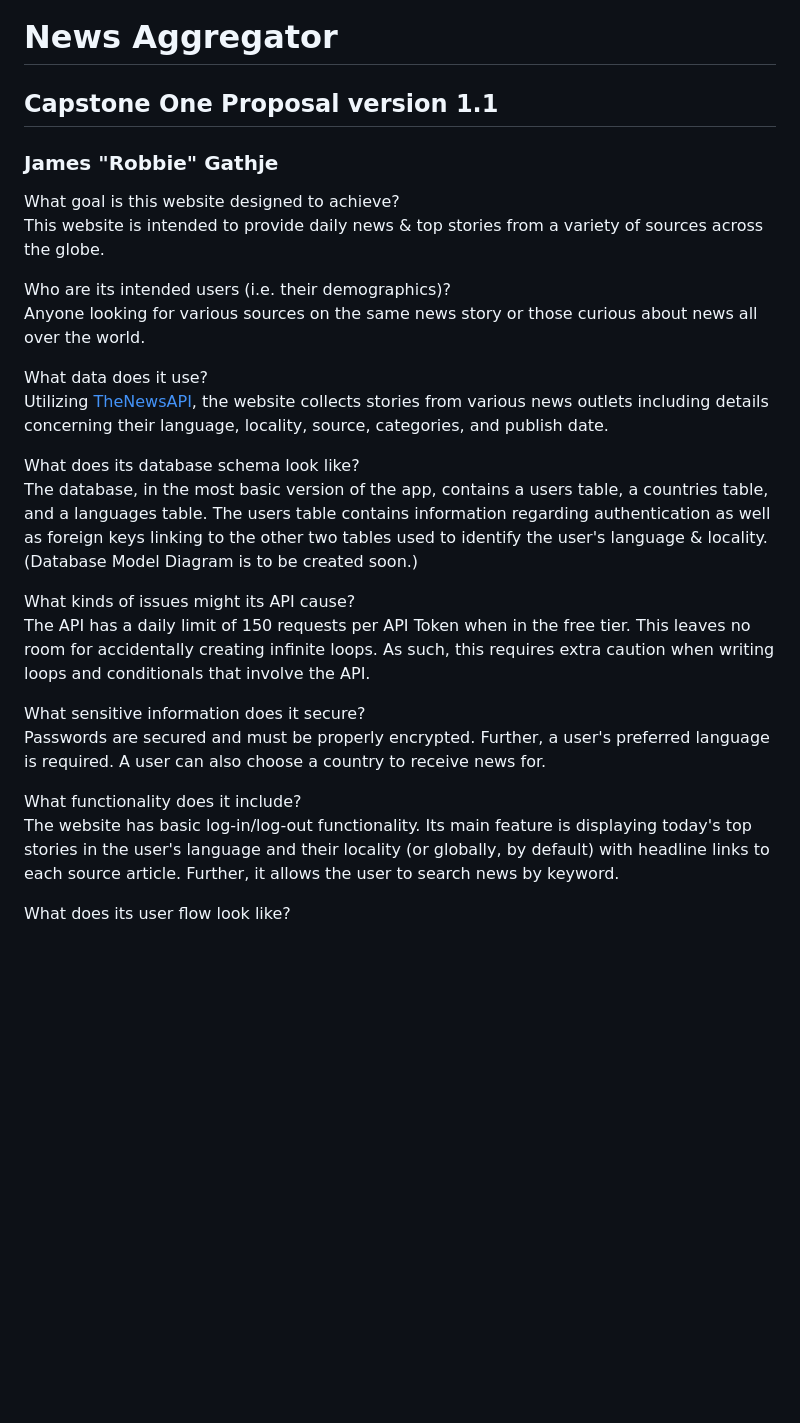
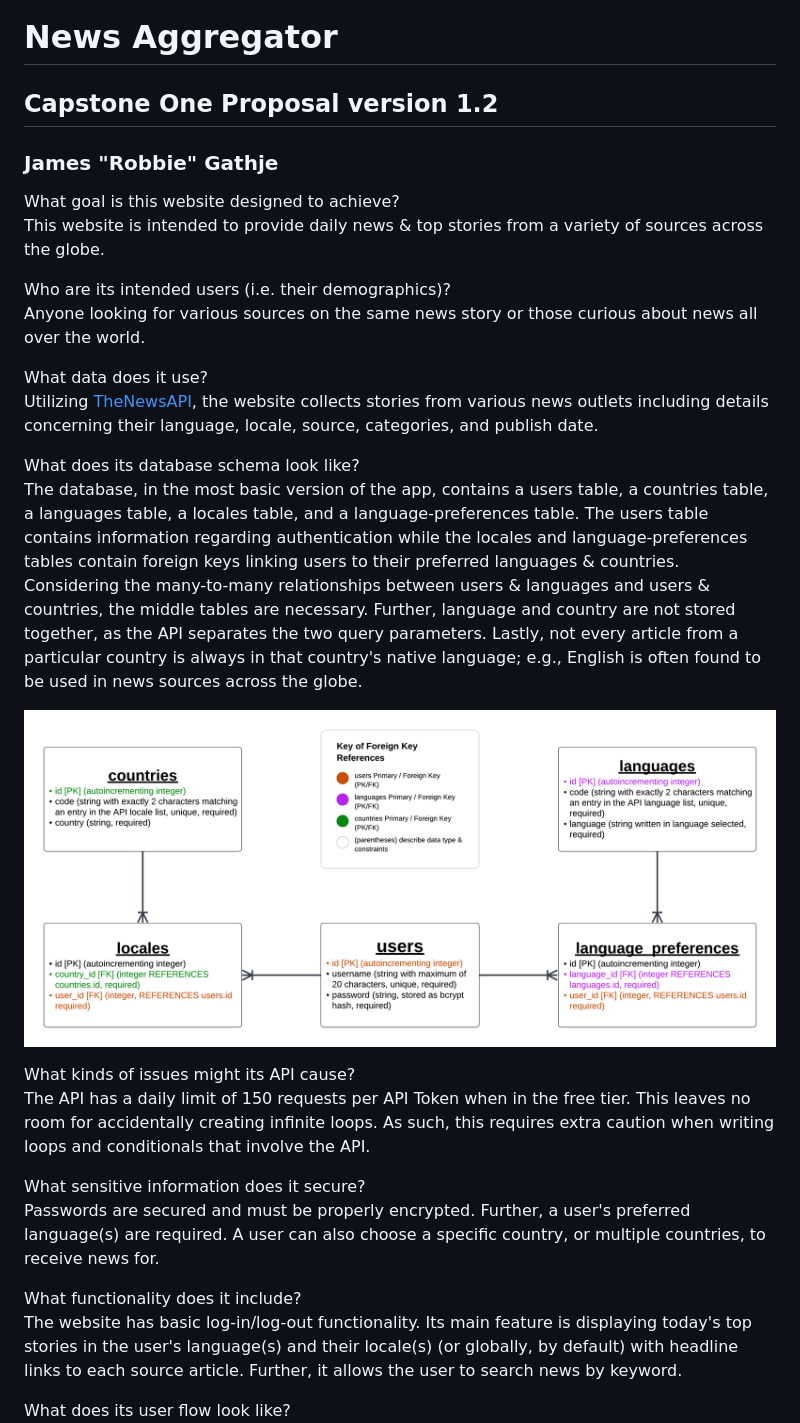
Before and after one commit to robbiegathje/news-aggregator, a Markdown page: proposal.md, the part around the change printed below. Drawn GitHub-style; pictures changed too: docs/database_schema.png; blank space fills up the shorter version.

Commit message:
docs: revise database schema & proposal (to reflect the schema revisions)

```diff
--- a/proposal.md
+++ b/proposal.md
@@ -1,6 +1,6 @@
 # News Aggregator
 
-## Capstone One Proposal version 1.1
+## Capstone One Proposal version 1.2
 
 ### James "Robbie" Gathje
 
@@ -11,18 +11,20 @@ Who are its intended users (i.e. their demographics)?<br>
 Anyone looking for various sources on the same news story or those curious about news all over the world.
 
 What data does it use?<br>
-Utilizing [TheNewsAPI](https://www.thenewsapi.com/), the website collects stories from various news outlets including details concerning their language, locality, source, categories, and publish date.
+Utilizing [TheNewsAPI](https://www.thenewsapi.com/), the website collects stories from various news outlets including details concerning their language, locale, source, categories, and publish date.
 
 What does its database schema look like?<br>
-The database, in the most basic version of the app, contains a users table, a countries table, and a languages table. The users table contains information regarding authentication as well as foreign keys linking to the other two tables used to identify the user's language & locality. (Database Model Diagram is to be created soon.)
+The database, in the most basic version of the app, contains a users table, a countries table, a languages table, a locales table, and a language-preferences table. The users table contains information regarding authentication while the locales and language-preferences tables contain foreign keys linking users to their preferred languages & countries. Considering the many-to-many relationships between users & languages and users & countries, the middle tables are necessary. Further, language and country are not stored together, as the API separates the two query parameters. Lastly, not every article from a particular country is always in that country's native language; e.g., English is often found to be used in news sources across the globe.
+
+![Database Schema Diagram](docs/database_schema.png)
 
 What kinds of issues might its API cause?<br>
 The API has a daily limit of 150 requests per API Token when in the free tier. This leaves no room for accidentally creating infinite loops. As such, this requires extra caution when writing loops and conditionals that involve the API.
 
 What sensitive information does it secure?<br>
-Passwords are secured and must be properly encrypted. Further, a user's preferred language is required. A user can also choose a country to receive news for.
+Passwords are secured and must be properly encrypted. Further, a user's preferred language(s) are required. A user can also choose a specific country, or multiple countries, to receive news for.
 
 What functionality does it include?<br>
-The website has basic log-in/log-out functionality. Its main feature is displaying today's top stories in the user's language and their locality (or globally, by default) with headline links to each source article. Further, it allows the user to search news by keyword.
+The website has basic log-in/log-out functionality. Its main feature is displaying today's top stories in the user's language(s) and their locale(s) (or globally, by default) with headline links to each source article. Further, it allows the user to search news by keyword.
 
 What does its user flow look like?<br>
```
Also changed, not shown: other parts of proposal.md (+5 -3 lines).
